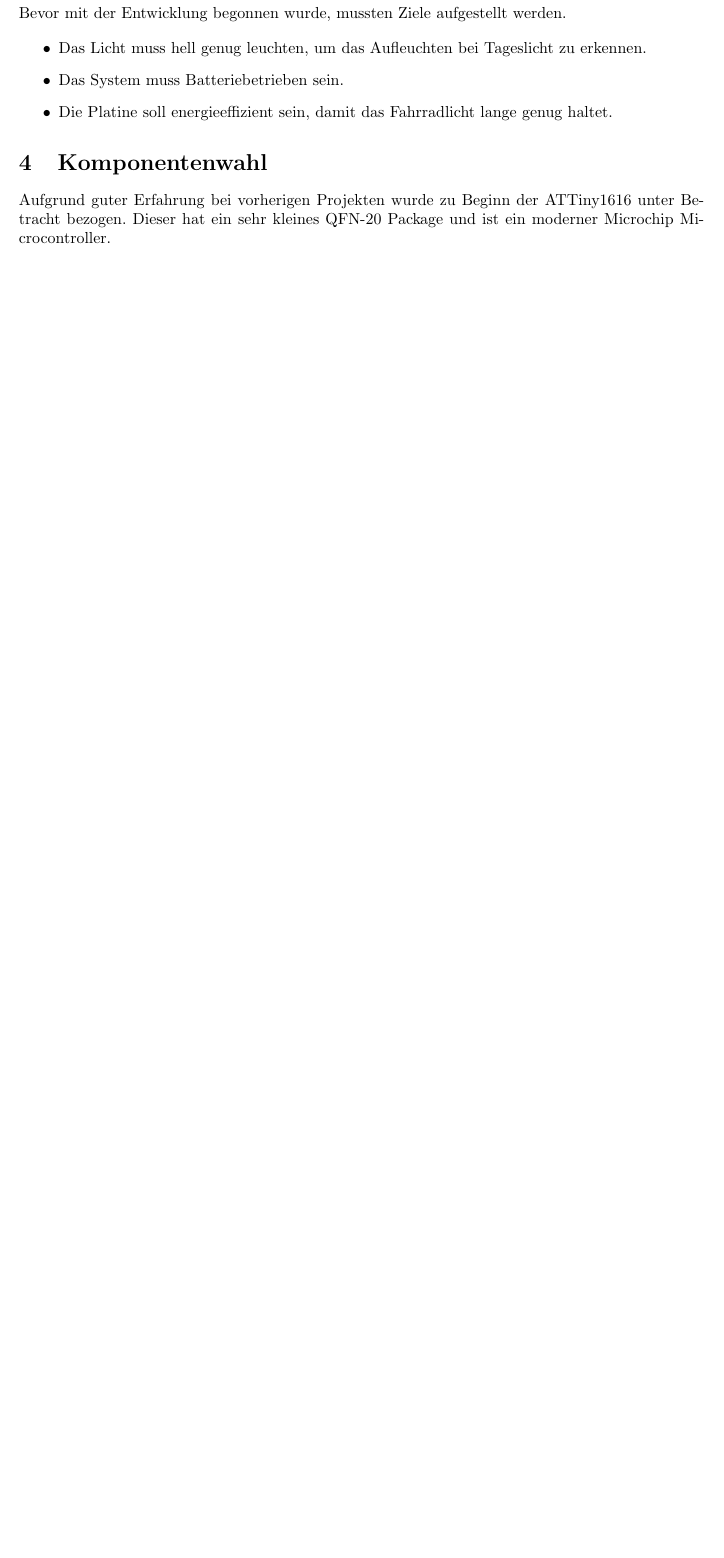
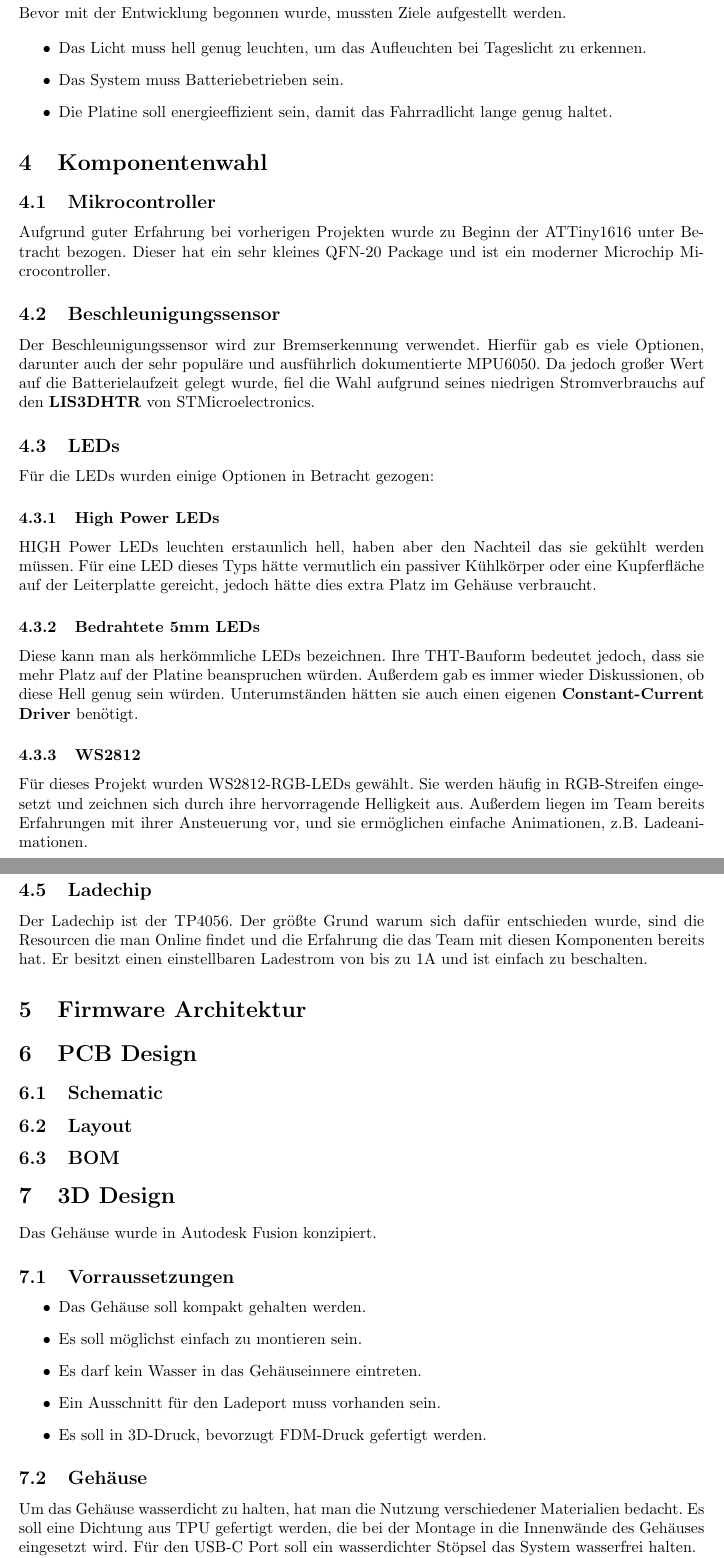
Before and after one commit to hyrvx/fahrradlicht-protokoll, a LaTeX document (main.tex, which reads pages/Design Process.tex): part of page 5 of 6 before the commit and two parts of pages 5 and 6 of 7 after it, the two joined at a grey line, cut so that both start at the same text, the shorter picture padded with empty space. Compiled offline with pdfLaTeX.

Commit message:
bunch of stuff

```diff
--- a/pages/Design Process.tex
+++ b/pages/Design Process.tex
@@ -10,4 +10,57 @@ Bevor mit der Entwicklung begonnen wurde, mussten Ziele aufgestellt werden.
 
 \section{Komponentenwahl}
 
+
+\subsection{Mikrocontroller}
 Aufgrund guter Erfahrung bei vorherigen Projekten wurde zu Beginn der ATTiny1616 unter Betracht bezogen. Dieser hat ein sehr kleines QFN-20 Package und ist ein moderner Microchip Microcontroller.
+
+\subsection{Beschleunigungssensor}
+Der Beschleunigungssensor wird zur Bremserkennung verwendet. Hierfür gab es viele Optionen, darunter auch der sehr populäre und ausführlich dokumentierte MPU6050. Da jedoch großer Wert auf die Batterielaufzeit gelegt wurde, fiel die Wahl aufgrund seines niedrigen Stromverbrauchs auf den \textbf{LIS3DHTR} von STMicroelectronics.
+\subsection{LEDs}
+Für die LEDs wurden einige Optionen in Betracht gezogen:
+
+% TODO: Change this to a list?
+\subsubsection{High Power LEDs}
+HIGH Power LEDs leuchten erstaunlich hell, haben aber den Nachteil das sie gekühlt werden müssen. Für eine LED dieses Typs hätte vermutlich ein passiver Kühlkörper oder eine Kupferfläche auf der Leiterplatte gereicht, jedoch hätte dies extra Platz im Gehäuse verbraucht.
+
+\subsubsection{Bedrahtete 5mm LEDs}
+Diese kann man als herkömmliche LEDs bezeichnen. Ihre THT-Bauform bedeutet jedoch, dass sie mehr Platz auf der Platine beanspruchen würden. Außerdem gab es immer wieder Diskussionen, ob diese Hell genug sein würden. Unterumständen hätten sie auch einen eigenen \textbf{Constant-Current Driver} benötigt.
+% TODO: Return Paths?
+\subsubsection{WS2812}
+Für dieses Projekt wurden WS2812-RGB-LEDs gewählt. Sie werden häufig in RGB-Streifen eingesetzt und zeichnen sich durch ihre hervorragende Helligkeit aus. Außerdem liegen im Team bereits Erfahrungen mit ihrer Ansteuerung vor, und sie ermöglichen einfache Animationen, z.B. Ladeanimationen.
+
+
+
+\subsection{Batterie}
+
+\subsection{Ladechip}
+Der Ladechip ist der TP4056. Der größte Grund warum sich dafür entschieden wurde, sind die Resourcen die man Online findet und die Erfahrung die das Team mit diesen Komponenten bereits hat. Er besitzt einen einstellbaren Ladestrom von bis zu 1A und ist einfach zu beschalten.
+
+
+
+\section{Firmware Architektur}
+
+
+\section{PCB Design}
+\subsection{Schematic}
+\subsection{Layout}
+\subsection{BOM}
+
+\section{3D Design}
+Das Gehäuse wurde in Autodesk Fusion konzipiert.
+\subsection{Vorraussetzungen}
+
+\begin{itemize}
+    \item Das Gehäuse soll kompakt gehalten werden.
+    \item Es soll möglichst einfach zu montieren sein.
+    \item Es darf kein Wasser in das Gehäuseinnere eintreten.
+    \item Ein Ausschnitt für den Ladeport muss vorhanden sein.
+    \item Es soll in 3D-Druck, bevorzugt FDM-Druck gefertigt werden.
+\end{itemize}
+
+
+\subsection{Gehäuse}
+
+Um das Gehäuse wasserdicht zu halten, hat man die Nutzung verschiedener Materialien bedacht. Es soll eine Dichtung aus TPU gefertigt werden, die bei der Montage in die Innenwände des Gehäuses eingesetzt wird. Für den USB-C Port soll ein wasserdichter Stöpsel das System wasserfrei halten.
+
+Für die Montage an das Fahrrad wollte man einen Gummiring verwenden. Dieser könnte entweder gekauft werden oder ebenfalls aus TPU gedruckt werden.
```
